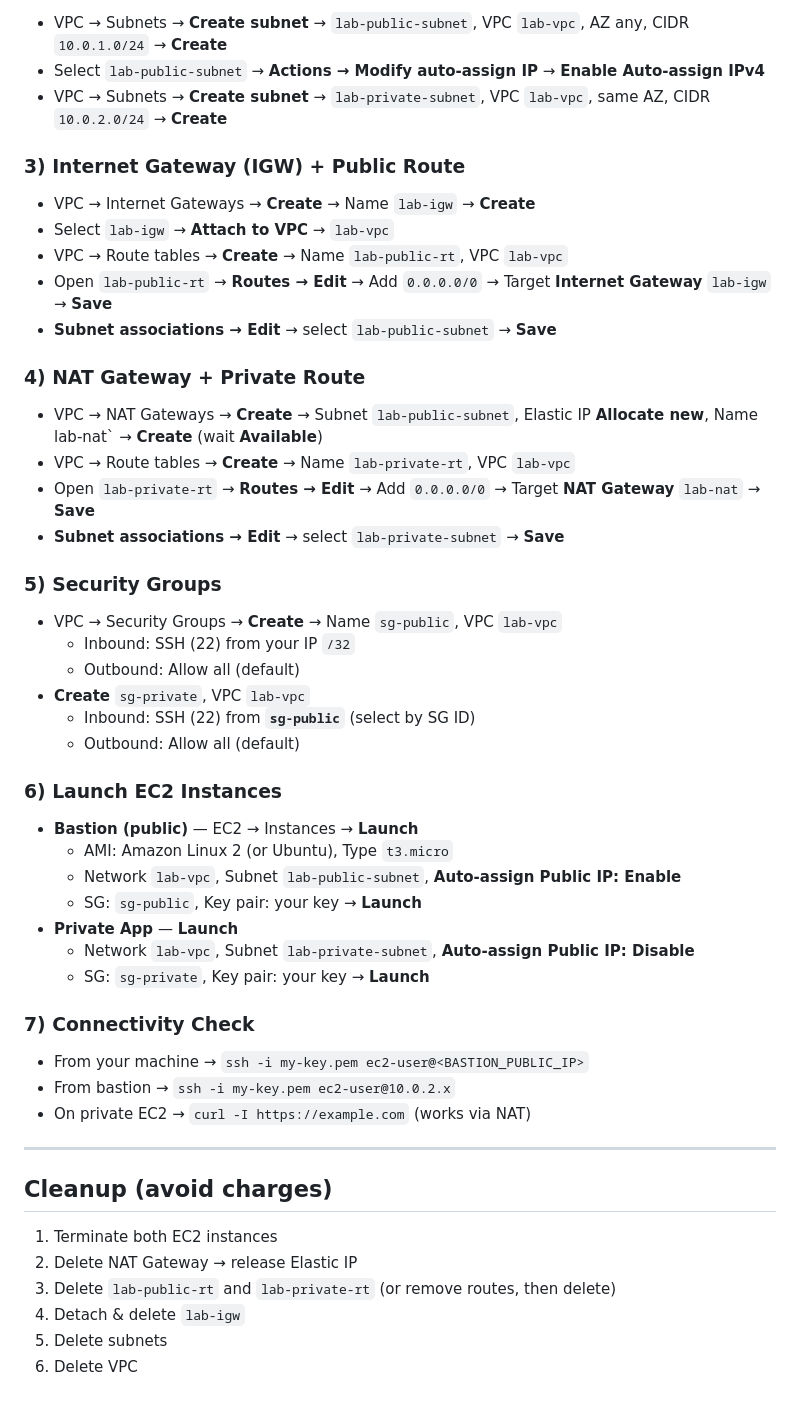
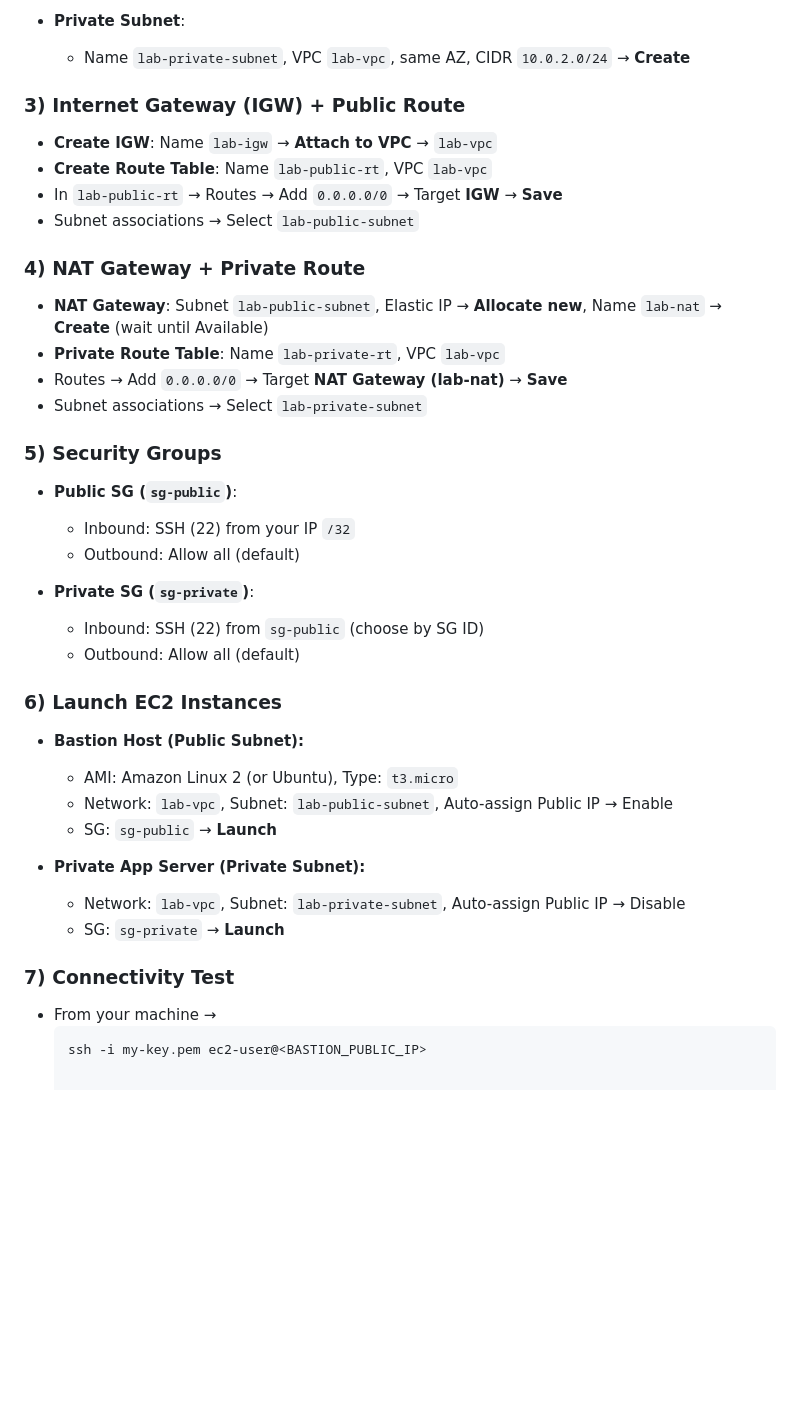
Before and after one commit to pradeepinfra/DevOps-24-09-2025, a Markdown page: AWS/Aws_Vpc_project.md, the part around the change printed below. Rendered like a GitHub page; blank space fills up the shorter version.

````diff
--- a/AWS/Aws_Vpc_project.md
+++ b/AWS/Aws_Vpc_project.md
@@ -63,55 +60,39 @@ Think of AWS networking like a **neighborhood**. Each part of AWS networking map
 
-- VPC → Subnets → **Create subnet** → `lab-public-subnet`, VPC `lab-vpc`, AZ any, CIDR `10.0.1.0/24` → **Create**
-- Select `lab-public-subnet` → **Actions → Modify auto‑assign IP** → **Enable Auto‑assign IPv4**
-- VPC → Subnets → **Create subnet** → `lab-private-subnet`, VPC `lab-vpc`, same AZ, CIDR `10.0.2.0/24` → **Create**
+- **Private Subnet**:
+  - Name `lab-private-subnet`, VPC `lab-vpc`, same AZ, CIDR `10.0.2.0/24` → **Create**
 
 ### 3) Internet Gateway (IGW) + Public Route
-
-- VPC → Internet Gateways → **Create** → Name `lab-igw` → **Create**
-- Select `lab-igw` → **Attach to VPC** → `lab-vpc`
-- VPC → Route tables → **Create** → Name `lab-public-rt`, VPC `lab-vpc`
-- Open `lab-public-rt` → **Routes → Edit** → Add `0.0.0.0/0` → Target **Internet Gateway** `lab-igw` → **Save**
-- **Subnet associations → Edit** → select `lab-public-subnet` → **Save**
+- **Create IGW**: Name `lab-igw` → **Attach to VPC** → `lab-vpc`
+- **Create Route Table**: Name `lab-public-rt`, VPC `lab-vpc`
+- In `lab-public-rt` → Routes → Add `0.0.0.0/0` → Target **IGW** → **Save**
+- Subnet associations → Select `lab-public-subnet`
 
 ### 4) NAT Gateway + Private Route
-
-- VPC → NAT Gateways → **Create** → Subnet `lab-public-subnet`, Elastic IP **Allocate new**, Name lab-nat` → **Create** (wait **Available**)
-- VPC → Route tables → **Create** → Name `lab-private-rt`, VPC `lab-vpc`
-- Open `lab-private-rt` → **Routes → Edit** → Add `0.0.0.0/0` → Target **NAT Gateway** `lab-nat` → **Save**
-- **Subnet associations → Edit** → select `lab-private-subnet` → **Save**
+- **NAT Gateway**: Subnet `lab-public-subnet`, Elastic IP → **Allocate new**, Name `lab-nat` → **Create** (wait until Available)
+- **Private Route Table**: Name `lab-private-rt`, VPC `lab-vpc`
+- Routes → Add `0.0.0.0/0` → Target **NAT Gateway (lab-nat)** → **Save**
+- Subnet associations → Select `lab-private-subnet`
 
 ### 5) Security Groups
-
-- VPC → Security Groups → **Create** → Name `sg-public`, VPC `lab-vpc`
+- **Public SG (`sg-public`)**:
   - Inbound: SSH (22) from your IP `/32`
   - Outbound: Allow all (default)
-- **Create** `sg-private`, VPC `lab-vpc`
-  - Inbound: SSH (22) from **`sg-public`** (select by SG ID)
+
+- **Private SG (`sg-private`)**:
+  - Inbound: SSH (22) from `sg-public` (choose by SG ID)
   - Outbound: Allow all (default)
 
 ### 6) Launch EC2 Instances
+- **Bastion Host (Public Subnet):**
+  - AMI: Amazon Linux 2 (or Ubuntu), Type: `t3.micro`
+  - Network: `lab-vpc`, Subnet: `lab-public-subnet`, Auto-assign Public IP → Enable
+  - SG: `sg-public` → **Launch**
 
-- **Bastion (public)** — EC2 → Instances → **Launch**
-  - AMI: Amazon Linux 2 (or Ubuntu), Type `t3.micro`
-  - Network `lab-vpc`, Subnet `lab-public-subnet`, **Auto‑assign Public IP: Enable**
-  - SG: `sg-public`, Key pair: your key → **Launch**
-- **Private App** — **Launch**
-  - Network `lab-vpc`, Subnet `lab-private-subnet`, **Auto‑assign Public IP: Disable**
-  - SG: `sg-private`, Key pair: your key → **Launch**
+- **Private App Server (Private Subnet):**
+  - Network: `lab-vpc`, Subnet: `lab-private-subnet`, Auto-assign Public IP → Disable
+  - SG: `sg-private` → **Launch**
 
-### 7) Connectivity Check
-
-- From your machine → `ssh -i my-key.pem ec2-user@<BASTION_PUBLIC_IP>`
-- From bastion → `ssh -i my-key.pem ec2-user@10.0.2.x`
-- On private EC2 → `curl -I https://example.com` (works via NAT)
-
----
-
-## Cleanup (avoid charges)
-
-1. Terminate both EC2 instances
-2. Delete NAT Gateway → release Elastic IP
-3. Delete `lab-public-rt` and `lab-private-rt` (or remove routes, then delete)
-4. Detach & delete `lab-igw`
-5. Delete subnets
-6. Delete VPC
+### 7) Connectivity Test
+- From your machine →
+  ```bash
+  ssh -i my-key.pem ec2-user@<BASTION_PUBLIC_IP>
````
Also changed, not shown: other parts of AWS/Aws_Vpc_project.md (+49 -52 lines).
